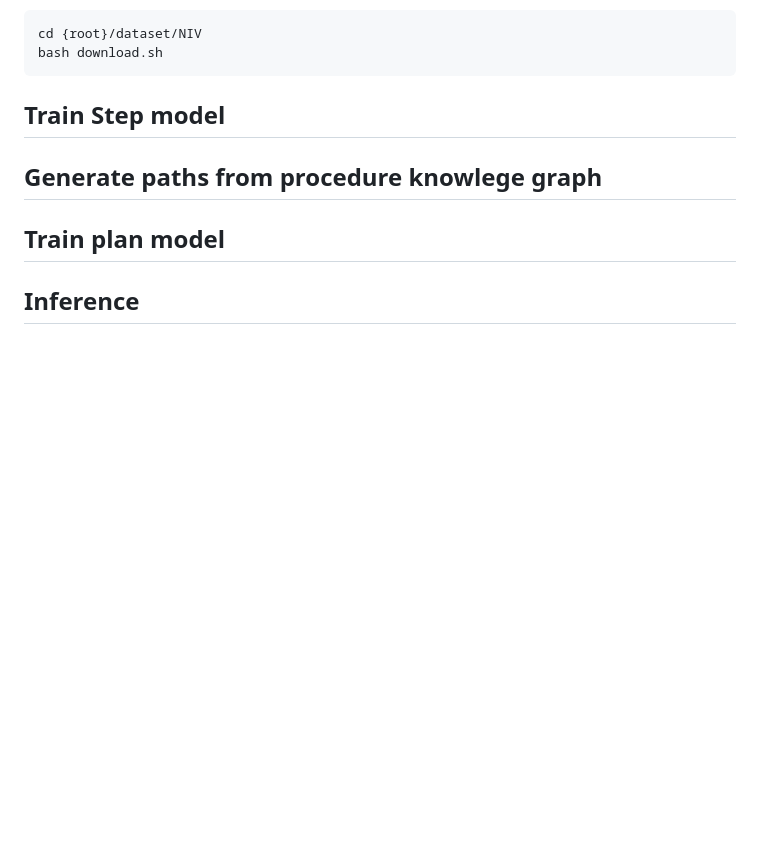
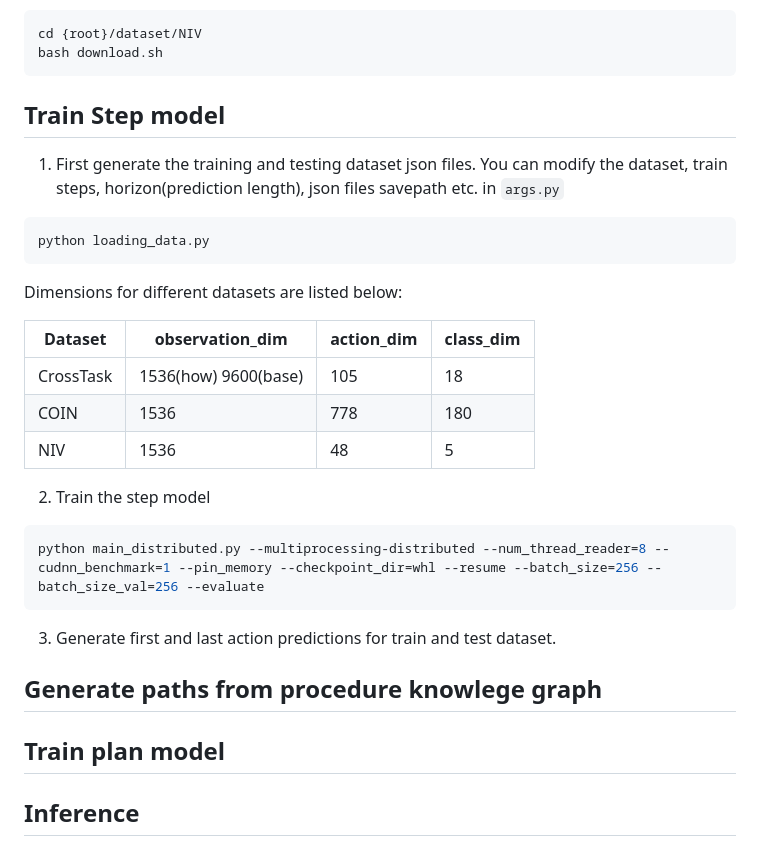
Before and after one commit to Ravindu-Yasas-Nagasinghe/KEPP, a Markdown page: README.md, the part around the change. GitHub-like rendering; blank space fills up the shorter version.

````diff
--- a/README.md
+++ b/README.md
@@ -37,6 +37,23 @@ cd {root}/dataset/NIV
 bash download.sh
 ```
 ## Train Step model
+1. First generate the training and testing dataset json files. You can modify the dataset, train steps, horizon(prediction length), json files savepath etc. in `args.py`
+```shell
+python loading_data.py
+```
+Dimensions for different datasets are listed below:
+
+| Dataset	| observation_dim |	action_dim	| class_dim |
+|----| ----| ----| ----|
+| CrossTask	| 1536(how) 9600(base) | 105	| 18 |
+| COIN 	| 1536	| 778	| 180 |
+| NIV	| 1536	| 48	| 5 |
+
+2. Train the step model
+```shell
+python main_distributed.py --multiprocessing-distributed --num_thread_reader=8 --cudnn_benchmark=1 --pin_memory --checkpoint_dir=whl --resume --batch_size=256 --batch_size_val=256 --evaluate
+```
+3. Generate first and last action predictions for train and test dataset.
 ## Generate paths from procedure knowlege graph
 ## Train plan model
 ## Inference
````
